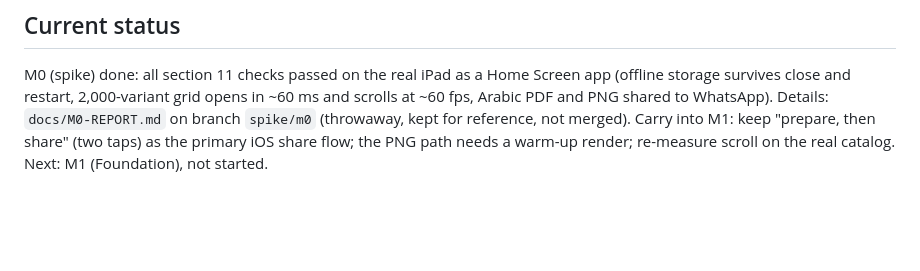
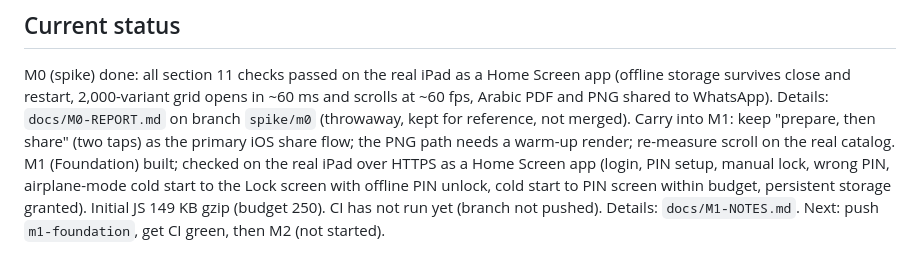
Before and after one commit to dia-312/HanashStore, a Markdown page: CLAUDE.md, the part around the change. GitHub-like rendering; blank space fills up the shorter version.

Commit message:
M1: record iPad results in notes and CLAUDE.md
Co-Authored-By: Claude Sonnet 5.5 <noreply@anthropic.com>

```diff
--- a/CLAUDE.md
+++ b/CLAUDE.md
@@ -57,4 +57,5 @@ Always pass both compose files in development: `docker compose -f docker-compose
 ## Current status
 M0 (spike) done: all section 11 checks passed on the real iPad as a Home Screen app (offline storage survives close and restart, 2,000-variant grid opens in ~60 ms and scrolls at ~60 fps, Arabic PDF and PNG shared to WhatsApp). Details: `docs/M0-REPORT.md` on branch `spike/m0` (throwaway, kept for reference, not merged).
 Carry into M1: keep "prepare, then share" (two taps) as the primary iOS share flow; the PNG path needs a warm-up render; re-measure scroll on the real catalog.
-Next: M1 (Foundation), not started.
+M1 (Foundation) built; checked on the real iPad over HTTPS as a Home Screen app (login, PIN setup, manual lock, wrong PIN, airplane-mode cold start to the Lock screen with offline PIN unlock, cold start to PIN screen within budget, persistent storage granted). Initial JS 149 KB gzip (budget 250). CI has not run yet (branch not pushed). Details: `docs/M1-NOTES.md`.
+Next: push `m1-foundation`, get CI green, then M2 (not started).
```
Also changed, not shown: docs/M1-NOTES.md (+6 -2 lines).
